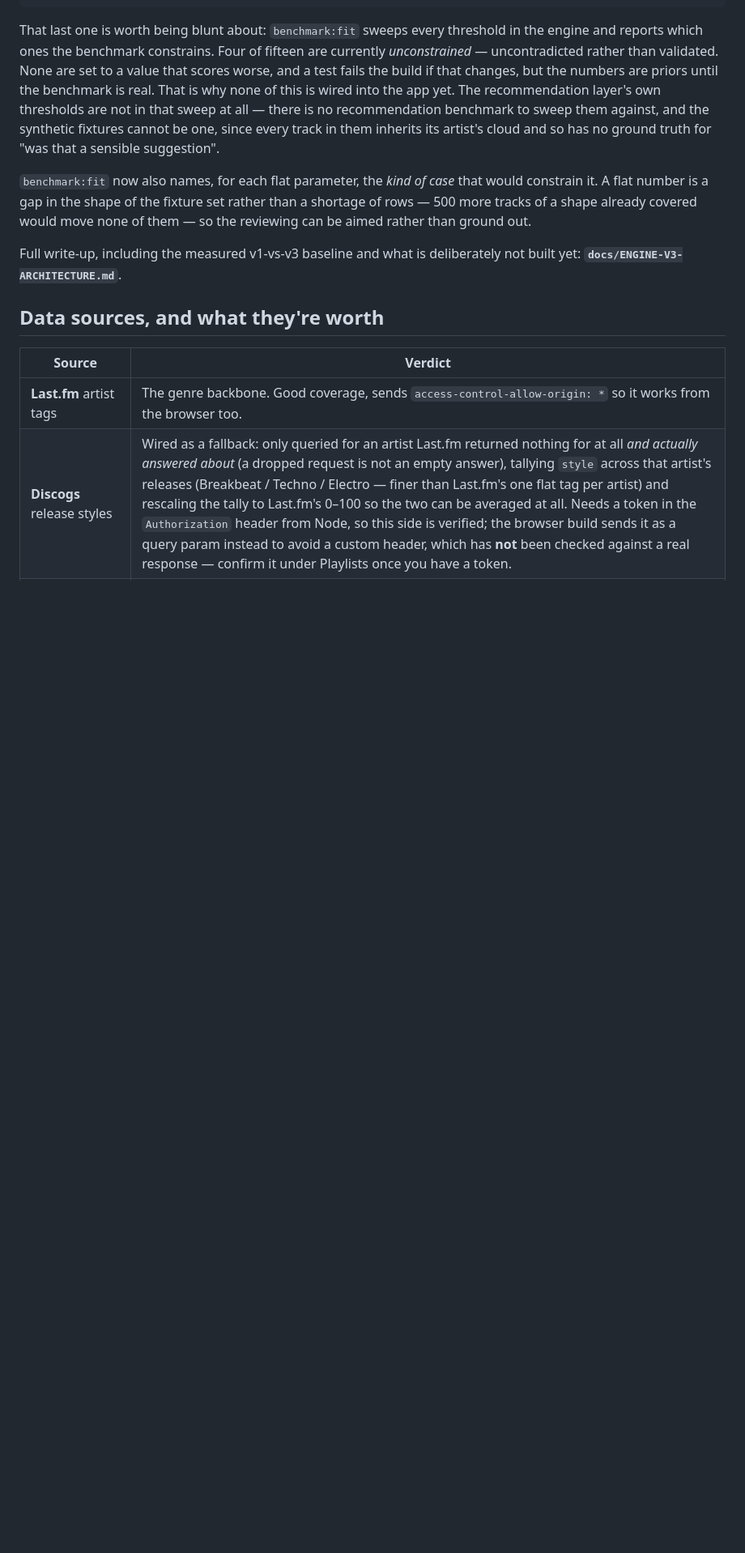
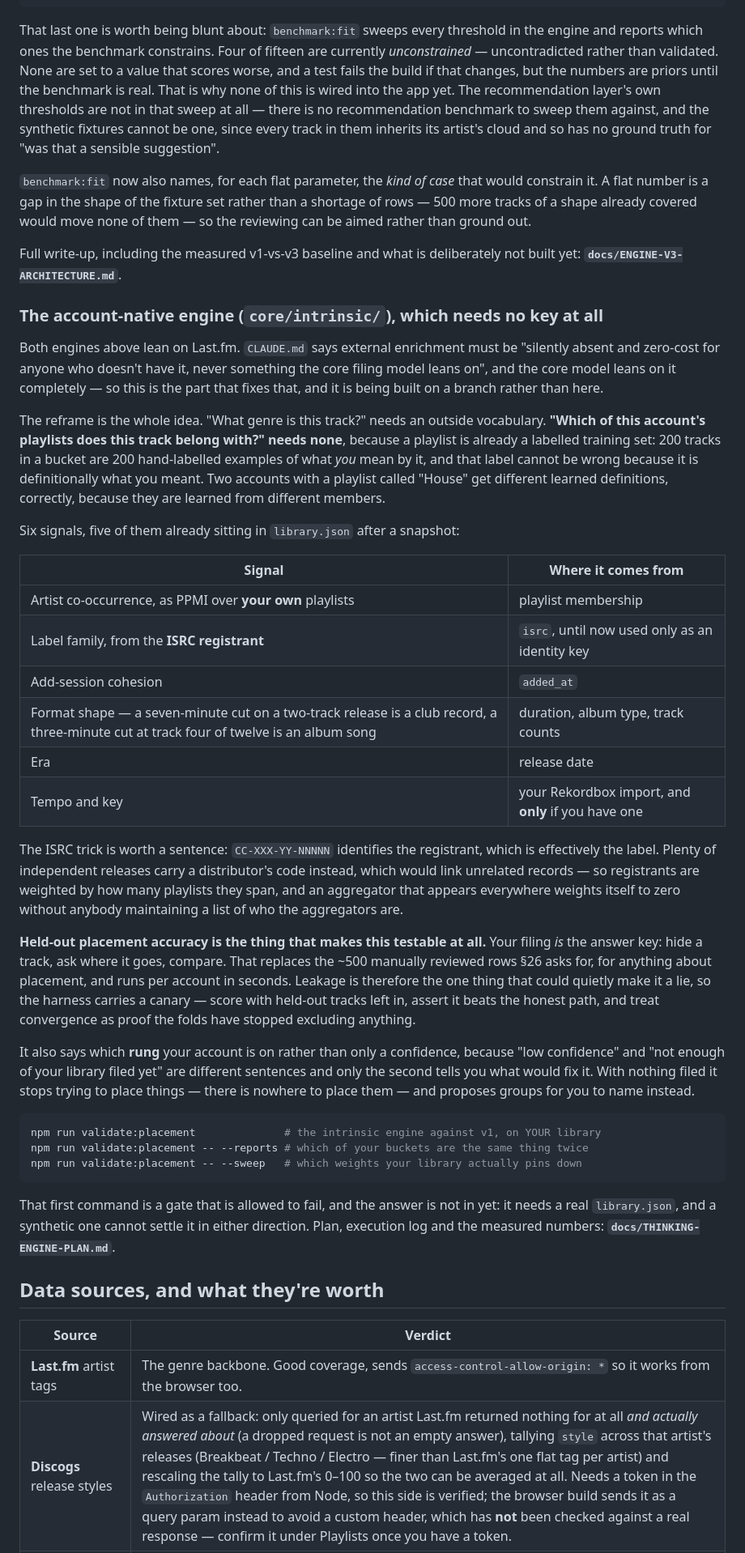
Before and after one commit to emmachilds98-wq/Betterfy, a Markdown page: README.md, the part around the change. Shown at 81% size. Drawn GitHub-style; blank space fills up the shorter version.

Commit message:
Document the account-native engine where somebody might actually find it
Five commits of engine that only a git log describes is a way of not shipping
it. The README now carries the reframe, the six signals and where each comes
from, the ISRC registrant trick and the span-weighting that defuses aggregators,
why held-out accuracy replaces the 500-row review for anything about placement,
the canary that keeps that honest, and the rung language.

Also states the thing that is easy to leave out of a README: the Phase 0 gate is
allowed to fail and has not been run, because it needs a real library and a
synthetic one cannot settle it in either direction.

Co-Authored-By: Claude Opus 5 <noreply@anthropic.com>
Claude-Session: https://claude.ai/code/session_0141iGUKJJ93M74Dh32cyejf

````diff
--- a/README.md
+++ b/README.md
@@ -994,6 +994,65 @@ ground out.
 Full write-up, including the measured v1-vs-v3 baseline and what is
 deliberately not built yet: **`docs/ENGINE-V3-ARCHITECTURE.md`**.
 
+### The account-native engine (`core/intrinsic/`), which needs no key at all
+
+Both engines above lean on Last.fm. `CLAUDE.md` says external enrichment must be
+"silently absent and zero-cost for anyone who doesn't have it, never something
+the core filing model leans on", and the core model leans on it completely — so
+this is the part that fixes that, and it is being built on a branch rather than
+here.
+
+The reframe is the whole idea. "What genre is this track?" needs an outside
+vocabulary. **"Which of this account's playlists does this track belong with?"
+needs none**, because a playlist is already a labelled training set: 200 tracks
+in a bucket are 200 hand-labelled examples of what *you* mean by it, and that
+label cannot be wrong because it is definitionally what you meant. Two accounts
+with a playlist called "House" get different learned definitions, correctly,
+because they are learned from different members.
+
+Six signals, five of them already sitting in `library.json` after a snapshot:
+
+| Signal | Where it comes from |
+|---|---|
+| Artist co-occurrence, as PPMI over **your own** playlists | playlist membership |
+| Label family, from the **ISRC registrant** | `isrc`, until now used only as an identity key |
+| Add-session cohesion | `added_at` |
+| Format shape — a seven-minute cut on a two-track release is a club record, a three-minute cut at track four of twelve is an album song | duration, album type, track counts |
+| Era | release date |
+| Tempo and key | your Rekordbox import, and **only** if you have one |
+
+The ISRC trick is worth a sentence: `CC-XXX-YY-NNNNN` identifies the registrant,
+which is effectively the label. Plenty of independent releases carry a
+distributor's code instead, which would link unrelated records — so registrants
+are weighted by how many playlists they span, and an aggregator that appears
+everywhere weights itself to zero without anybody maintaining a list of who the
+aggregators are.
+
+**Held-out placement accuracy is the thing that makes this testable at all.**
+Your filing *is* the answer key: hide a track, ask where it goes, compare. That
+replaces the ~500 manually reviewed rows §26 asks for, for anything about
+placement, and runs per account in seconds. Leakage is therefore the one thing
+that could quietly make it a lie, so the harness carries a canary — score with
+held-out tracks left in, assert it beats the honest path, and treat convergence
+as proof the folds have stopped excluding anything.
+
+It also says which **rung** your account is on rather than only a confidence,
+because "low confidence" and "not enough of your library filed yet" are
+different sentences and only the second tells you what would fix it. With
+nothing filed it stops trying to place things — there is nowhere to place them —
+and proposes groups for you to name instead.
+
+```sh
+npm run validate:placement              # the intrinsic engine against v1, on YOUR library
+npm run validate:placement -- --reports # which of your buckets are the same thing twice
+npm run validate:placement -- --sweep   # which weights your library actually pins down
+```
+
+That first command is a gate that is allowed to fail, and the answer is not in
+yet: it needs a real `library.json`, and a synthetic one cannot settle it in
+either direction. Plan, execution log and the measured numbers:
+**`docs/THINKING-ENGINE-PLAN.md`**.
+
 ## Data sources, and what they're worth
 
 | Source | Verdict |
````
